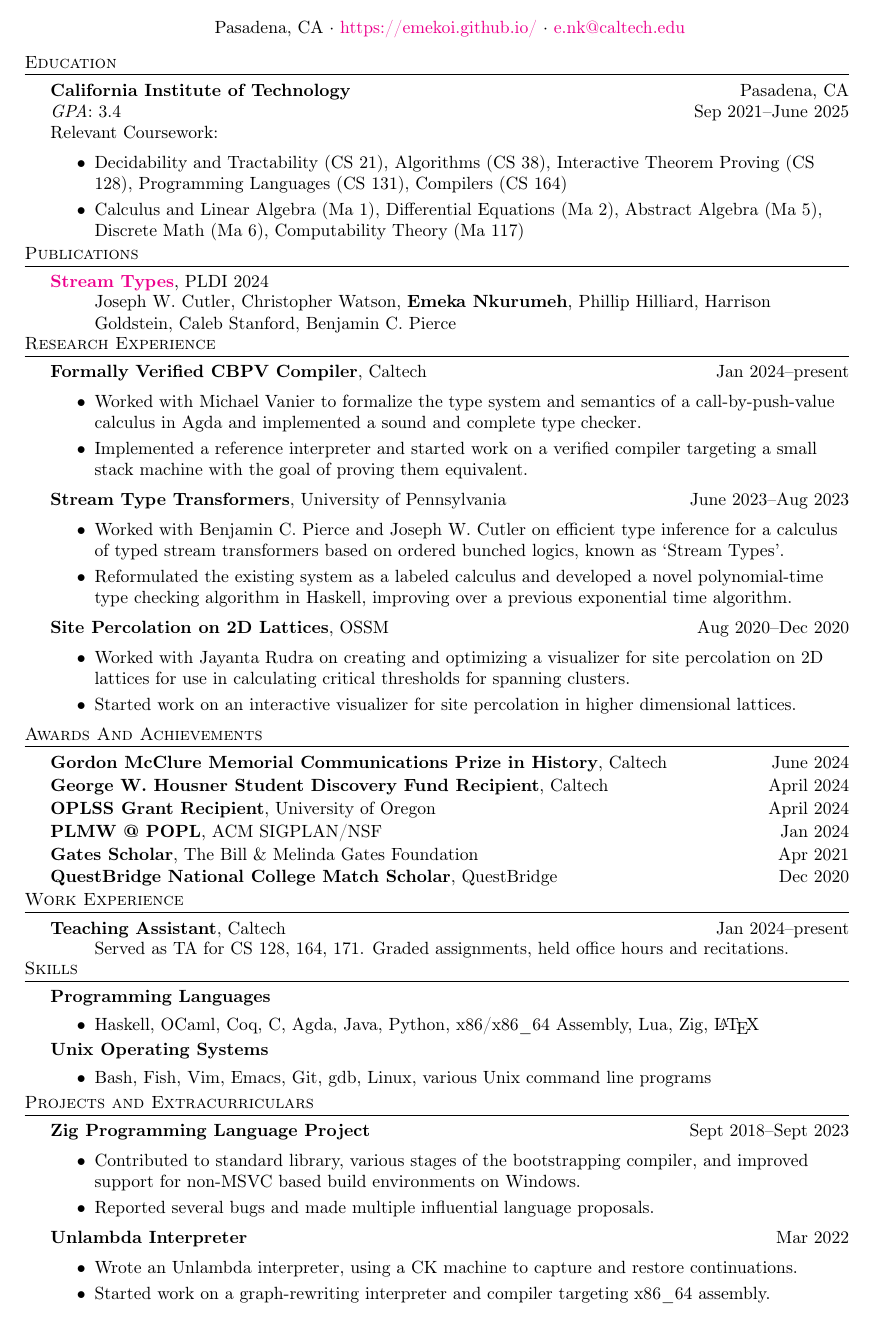
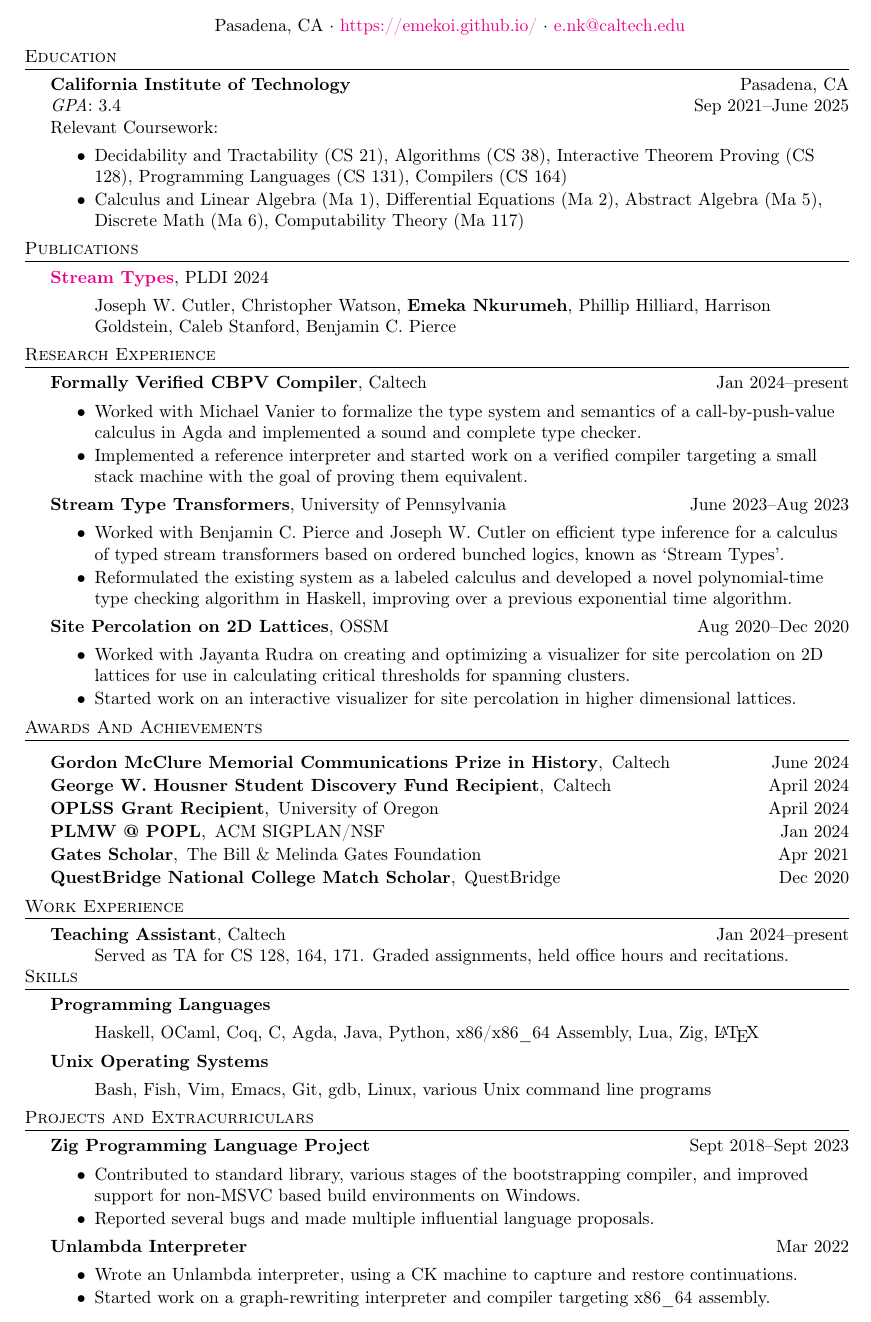
Before and after one commit to emekoi/emekoi.github.io, a LaTeX CV (resume/resume.tex, which reads resume/resume.sty): part of the page, cut so that both start at the same text. Compiled offline with pdfLaTeX.

Commit message:
attempt to make spacing more consistent

```diff
--- a/resume/resume.sty
+++ b/resume/resume.sty
@@ -9,8 +9,7 @@
 \pagestyle{empty}
 \raggedright%
 
-\def\bull{\vrule height 0.8ex width .7ex depth -.1ex }
-% \setlist[itemize]{noitemsep, topsep=0pt}
+\def\bull{\vrule height 0.8ex width .7ex depth -.1ex}
 
 \newcommand{\header} [1] {
     {\hspace*{-18pt}\vspace*{6pt} \textsc{#1}}
--- a/resume/resume.tex
+++ b/resume/resume.tex
@@ -25,63 +25,59 @@
 
     \header{Research Experience}
     \begin{activity*}{Formally Verified CBPV Compiler}{Caltech}{Jan 2024--present}
-      \begin{itemize}[topsep=5pt, partopsep=0pt, itemsep=-1pt]
+      \begin{itemize}[topsep=4pt, partopsep=0pt, itemsep=-2pt]
         \item Worked with Michael Vanier to formalize the type system and semantics of a call-by-push-value calculus in Agda and implemented a sound and complete type checker.
         \item Implemented a reference interpreter and started work on a verified compiler targeting a small stack machine with the goal of proving them equivalent.
       \end{itemize}
     \end{activity*}
 
     \begin{activity*}{Stream Type Transformers}{University of Pennsylvania}{June 2023--Aug 2023}
-      \begin{itemize}[topsep=5pt, partopsep=0pt, itemsep=-1pt]
+      \begin{itemize}[topsep=4pt, partopsep=0pt, itemsep=-2pt]
         \item Worked with Benjamin C. Pierce and Joseph W. Cutler on efficient type inference for a calculus of typed stream transformers based on ordered bunched logics, known as `Stream Types'.
         \item Reformulated the existing system as a labeled calculus and developed a novel polynomial-time type checking algorithm in Haskell, improving over a previous exponential time algorithm.
       \end{itemize}
     \end{activity*}
 
     \begin{activity*}{Site Percolation on 2D Lattices}{OSSM}{Aug 2020--Dec 2020}
-      \begin{itemize}[topsep=5pt, partopsep=0pt, itemsep=-1pt]
+      \begin{itemize}[topsep=4pt, partopsep=0pt, itemsep=-2pt]
         \item Worked with Jayanta Rudra on creating and optimizing a visualizer for site percolation on 2D lattices for use in calculating critical thresholds for spanning clusters.
         \item Started work on an interactive visualizer for site percolation in higher dimensional lattices.
       \end{itemize}
     \end{activity*}
 
     \header{Awards And Achievements}
-    \award{Gordon McClure Memorial Communications Prize in History}{June 2024}{Caltech}{x}
-    \award{George W. Housner Student Discovery Fund Recipient}{April 2024}{Caltech}{x}
-    \award{OPLSS Grant Recipient}{April 2024}{University of Oregon}{x}
-    \award{PLMW @ POPL}{Jan 2024}{ACM SIGPLAN/NSF}{x}
-    \award{Gates Scholar}{Apr 2021}{The Bill \& Melinda Gates Foundation}{x}
-    \award{QuestBridge National College Match Scholar}{Dec 2020}{QuestBridge}{x}
+    \begin{description}[topsep=4pt, partopsep=0pt, itemsep=-2pt]
+      \award{Gordon McClure Memorial Communications Prize in History}{June 2024}{Caltech}
+      \award{George W. Housner Student Discovery Fund Recipient}{April 2024}{Caltech}
+      \award{OPLSS Grant Recipient}{April 2024}{University of Oregon}
+      \award{PLMW @ POPL}{Jan 2024}{ACM SIGPLAN/NSF}
+      \award{Gates Scholar}{Apr 2021}{The Bill \& Melinda Gates Foundation}
+      \award{QuestBridge National College Match Scholar}{Dec 2020}{QuestBridge}
+    \end{description}
 
     \header{Work Experience}
     \begin{activity*}{Teaching Assistant}{Caltech}{Jan 2024--present}
-    \begin{quote}
-      \vspace{-\baselineskip}
-      \vspace{\parskip}
-
-      Served as TA for CS 128, 164, 171. Graded assignments, held office hours and recitations.
-
-      \vspace{-\baselineskip}
-      \vspace{\parskip}
-    \end{quote}
+      \begin{itemize}[label={}, nosep]
+        \item Served as TA for CS 128, 164, 171. Graded assignments, held office hours and recitations.
+      \end{itemize}
     \end{activity*}
 
     \header{Skills}
     \begin{skill}{Programming Languages}
-      \begin{itemize}[nosep]
+      \begin{itemize}[label={},topsep=4pt, partopsep=0pt, itemsep=-2pt]
         \item Haskell, OCaml, Coq, C, Agda, Java, Python, x86/x86\_64 Assembly, Lua, Zig, \LaTeX{}
       \end{itemize}
     \end{skill}
 
     \begin{skill}{Unix Operating Systems}
-      \begin{itemize}[nosep]
+      \begin{itemize}[label={}, topsep=4pt, partopsep=0pt, itemsep=-2pt]
         \item Bash, Fish, Vim, Emacs, Git, gdb, Linux, various Unix command line programs
      \end{itemize}
     \end{skill}
 
     \header{Projects and Extracurriculars}
     \begin{activity}{Zig Programming Language Project}{Sept 2018--Sept 2023}
-      \begin{itemize}[topsep=5pt, partopsep=0pt, itemsep=-1pt]
+      \begin{itemize}[topsep=4pt, partopsep=0pt, itemsep=-2pt]
         \item Contributed to standard library, various stages of the bootstrapping compiler, and improved support for non-MSVC based build environments on Windows.
         \item Reported several bugs and made multiple influential language proposals.
       \end{itemize}
@@ -97,14 +93,14 @@
     % \end{activity}
 
     \begin{activity}{Unlambda Interpreter}{Mar 2022}
-      \begin{itemize}[topsep=5pt, partopsep=0pt, itemsep=-1pt]
+      \begin{itemize}[topsep=4pt, partopsep=0pt, itemsep=-2pt]
         \item Wrote an Unlambda interpreter, using a CK machine to capture and restore continuations.
         \item Started work on a graph-rewriting interpreter and compiler targeting x86\_64 assembly.
       \end{itemize}
     \end{activity}
 
     % \begin{activity}{Brainf*ck Compiler}{Dec 2021}
-    %   \begin{itemize}[topsep=5pt, partopsep=0pt, itemsep=-1pt]
+    %   \begin{itemize}[topsep=4pt, partopsep=0pt, itemsep=-2pt]
     %     \item Implemented a dependency-free Brainf*ck interpreter and compiler with support for outputting ELF executables with no dependency on any system libraries.
     %     \item Implemented several optimizations leading to a 2-5x performance increase over the baseline compiler and a reduction of the number of syscalls needed for IO-bound programs.
     %   \end{itemize}
```
Also changed, not shown: resume/resume.sty (51 more changed lines), resume/resume.tex (2 more changed lines).
